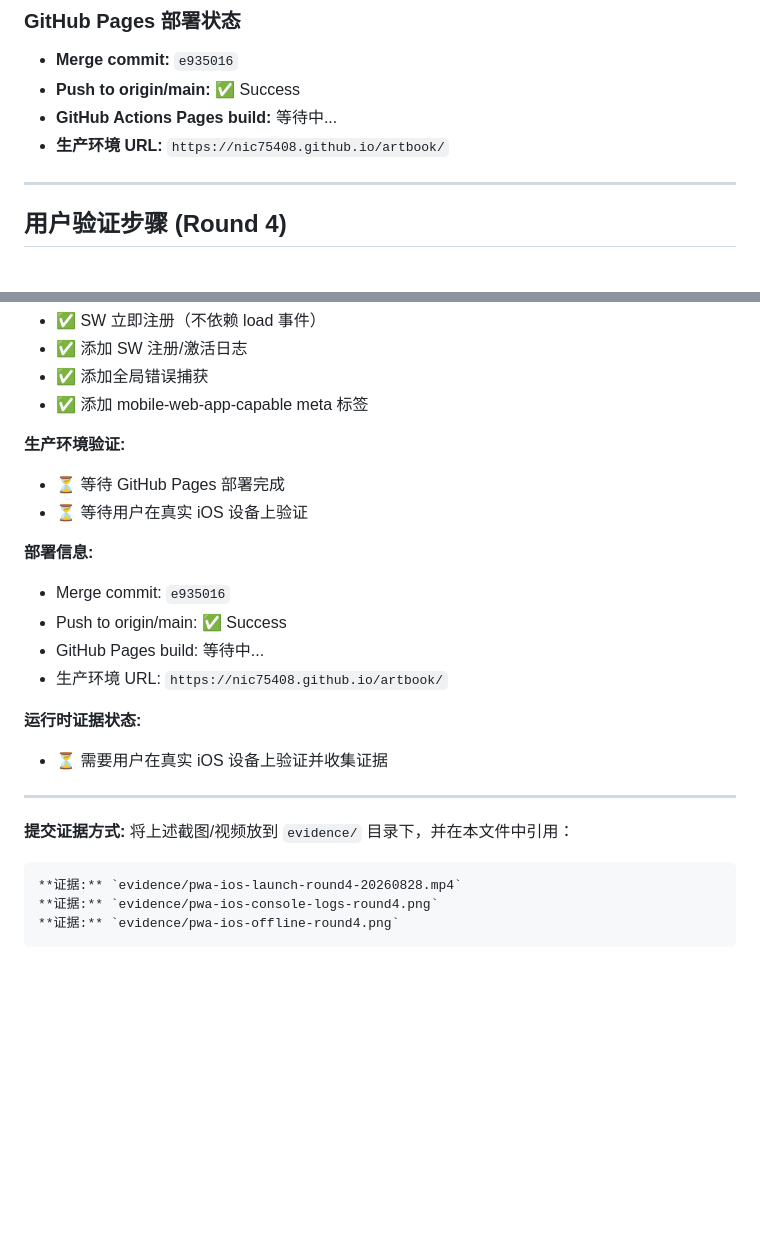
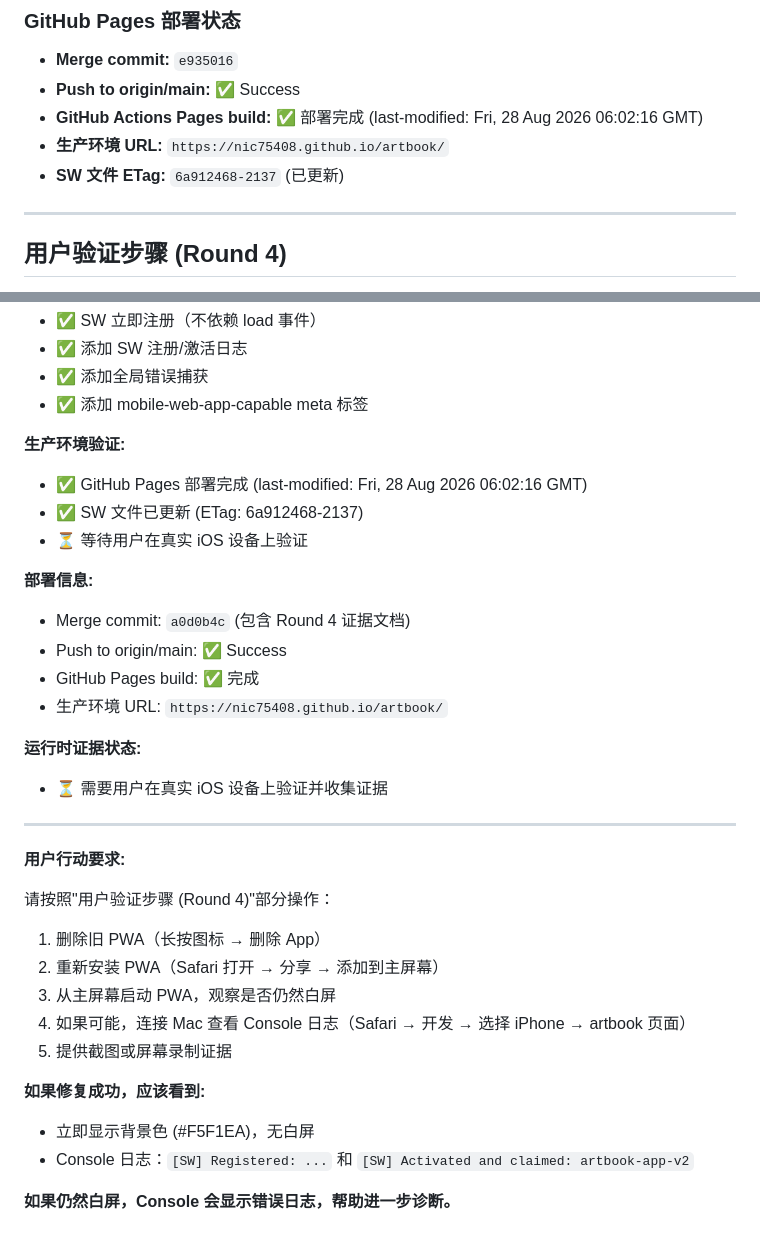
Before and after one commit to nic75408/artbook, a Markdown page: evidence/pwa-white-screen-fix-round4.md, 2 parts joined by grey strips. Rendered like a GitHub page; blank space fills up the shorter version.

Commit message:
docs(evidence): 更新 Round 4 部署状态和用户行动要求
- GitHub Pages 部署完成 (last-modified: 2026-08-28 06:02:16 GMT)
- SW 文件已更新 (ETag: 6a912468-2137)
- 添加明确的用户行动要求（删除旧 PWA、重新安装、验证步骤）
- 说明成功/失败时预期的 Console 日志输出

````diff
--- a/evidence/pwa-white-screen-fix-round4.md
+++ b/evidence/pwa-white-screen-fix-round4.md
@@ -223,8 +223,9 @@ window.addEventListener("unhandledrejection", (e) => {
 
 - **Merge commit:** `e935016`
 - **Push to origin/main:** ✅ Success
-- **GitHub Actions Pages build:** 等待中...
+- **GitHub Actions Pages build:** ✅ 部署完成 (last-modified: Fri, 28 Aug 2026 06:02:16 GMT)
 - **生产环境 URL:** `https://nic75408.github.io/artbook/`
+- **SW 文件 ETag:** `6a912468-2137` (已更新)
 
 ---
 
@@ -356,13 +357,14 @@ GitHub Pages 有 10 分钟的 HTTP 缓存：
 - ✅ 添加 mobile-web-app-capable meta 标签
 
 **生产环境验证:**
-- ⏳ 等待 GitHub Pages 部署完成
+- ✅ GitHub Pages 部署完成 (last-modified: Fri, 28 Aug 2026 06:02:16 GMT)
+- ✅ SW 文件已更新 (ETag: 6a912468-2137)
 - ⏳ 等待用户在真实 iOS 设备上验证
 
 **部署信息:**
-- Merge commit: `e935016`
+- Merge commit: `a0d0b4c` (包含 Round 4 证据文档)
 - Push to origin/main: ✅ Success
-- GitHub Pages build: 等待中...
+- GitHub Pages build: ✅ 完成
 - 生产环境 URL: `https://nic75408.github.io/artbook/`
 
 **运行时证据状态:**
@@ -370,10 +372,17 @@ GitHub Pages 有 10 分钟的 HTTP 缓存：
 
 ---
 
-**提交证据方式:**
-将上述截图/视频放到 `evidence/` 目录下，并在本文件中引用：
-```markdown
-**证据:** `evidence/pwa-ios-launch-round4-20260828.mp4`
-**证据:** `evidence/pwa-ios-console-logs-round4.png`
-**证据:** `evidence/pwa-ios-offline-round4.png`
-```
+**用户行动要求:**
+
+请按照"用户验证步骤 (Round 4)"部分操作：
+1. 删除旧 PWA（长按图标 → 删除 App）
+2. 重新安装 PWA（Safari 打开 → 分享 → 添加到主屏幕）
+3. 从主屏幕启动 PWA，观察是否仍然白屏
+4. 如果可能，连接 Mac 查看 Console 日志（Safari → 开发 → 选择 iPhone → artbook 页面）
+5. 提供截图或屏幕录制证据
+
+**如果修复成功，应该看到:**
+- 立即显示背景色 (#F5F1EA)，无白屏
+- Console 日志：`[SW] Registered: ...` 和 `[SW] Activated and claimed: artbook-app-v2`
+
+**如果仍然白屏，Console 会显示错误日志，帮助进一步诊断。**
````
